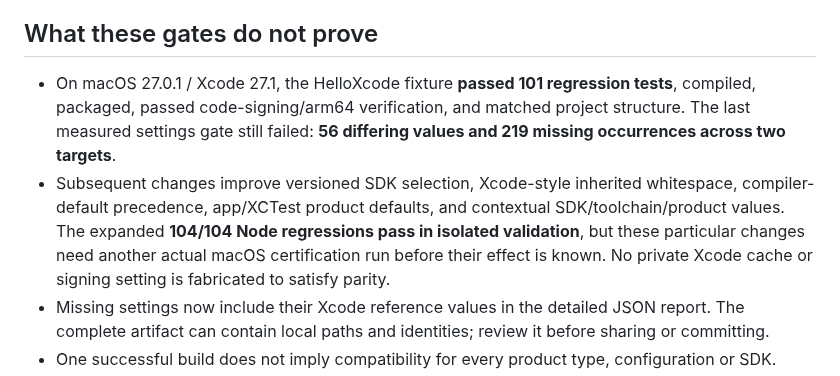
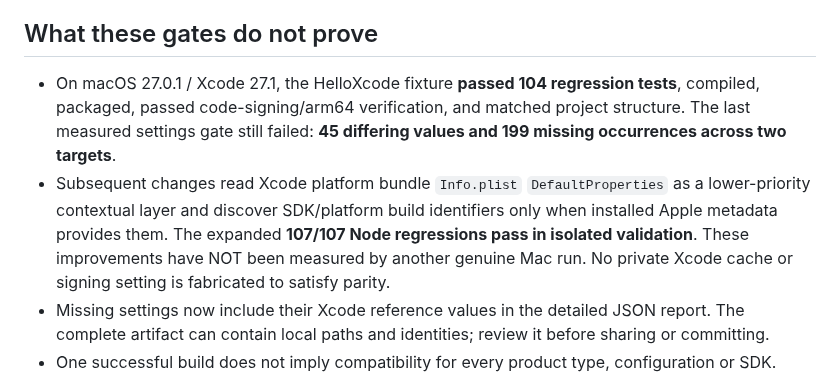
Before and after one commit to temitayocharles/xcode-rea, a Markdown page: docs/RELEASE-GATE.md, the part around the change. Rendered like a GitHub page.

Commit message:
docs(release): update 45/199 real Mac evidence and platform metadata provenance

```diff
--- a/docs/RELEASE-GATE.md
+++ b/docs/RELEASE-GATE.md
@@ -109,16 +109,16 @@ Not automated, because it depends on what the app does:
 
 ## What these gates do not prove
 
-- On macOS 27.0.1 / Xcode 27.1, the HelloXcode fixture **passed 101
+- On macOS 27.0.1 / Xcode 27.1, the HelloXcode fixture **passed 104
   regression tests**, compiled, packaged, passed code-signing/arm64
   verification, and matched project structure. The last measured settings
-  gate still failed: **56 differing values and 219 missing occurrences
+  gate still failed: **45 differing values and 199 missing occurrences
   across two targets**.
-- Subsequent changes improve versioned SDK selection, Xcode-style inherited
-  whitespace, compiler-default precedence, app/XCTest product defaults,
-  and contextual SDK/toolchain/product values. The expanded **104/104 Node
-  regressions pass in isolated validation**, but these particular changes
-  need another actual macOS certification run before their effect is known.
+- Subsequent changes read Xcode platform bundle `Info.plist`
+  `DefaultProperties` as a lower-priority contextual layer and discover
+  SDK/platform build identifiers only when installed Apple metadata provides
+  them. The expanded **107/107 Node regressions pass in isolated validation**.
+  These improvements have NOT been measured by another genuine Mac run.
   No private Xcode cache or signing setting is fabricated to satisfy parity.
 - Missing settings now include their Xcode reference values in the detailed
   JSON report. The complete artifact can contain local paths and identities;
```
